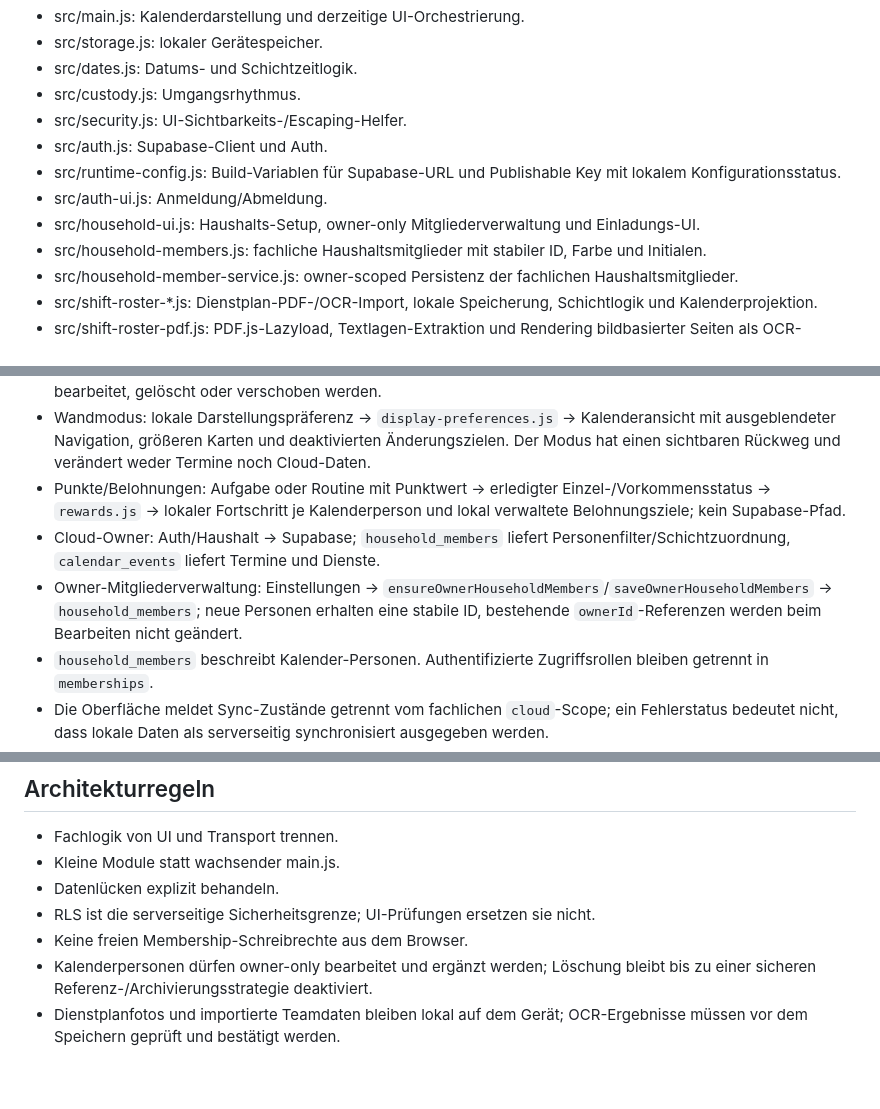
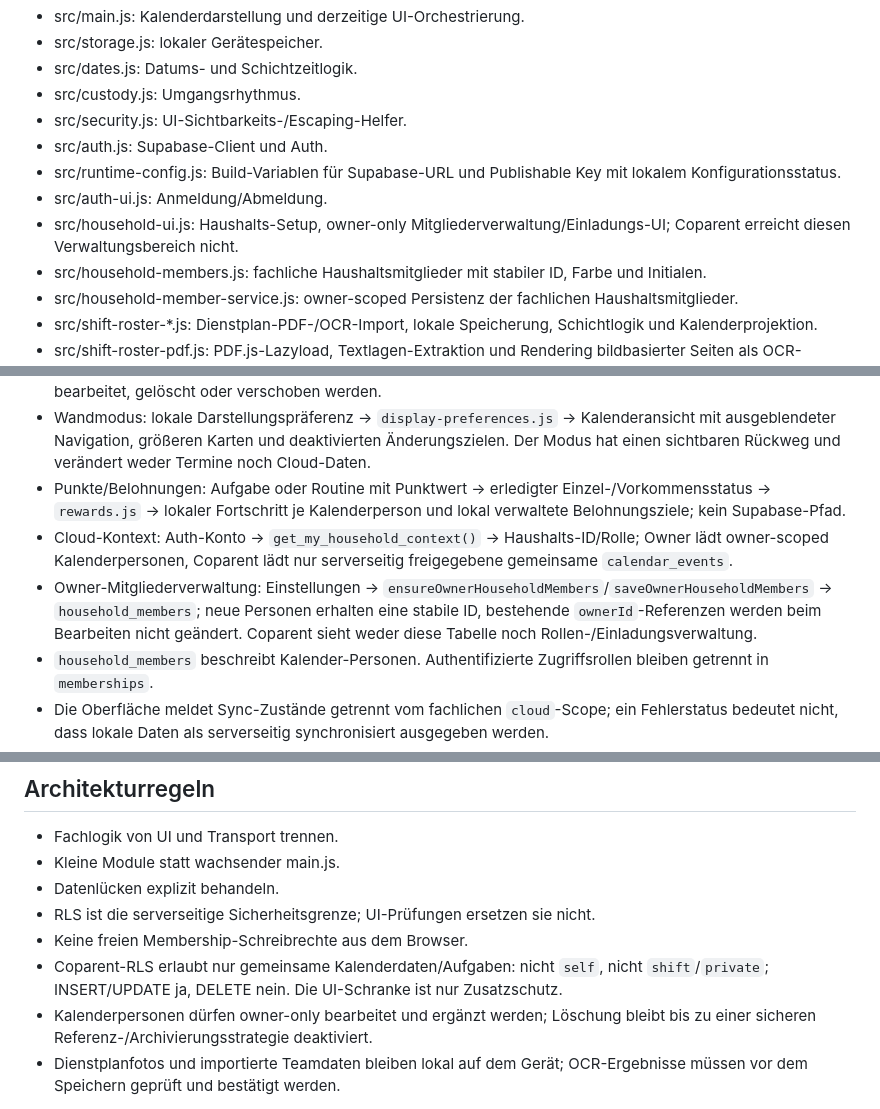
Before and after one commit to bndkxbqf2g-stack/FamSchicht, a Markdown page: docs/ARCHITECTURE.md, 3 parts joined by grey strips. Drawn GitHub-style; blank space fills up the shorter version.

Commit message:
docs: describe coparent data flow and RLS boundary

```diff
--- a/docs/ARCHITECTURE.md
+++ b/docs/ARCHITECTURE.md
@@ -13,7 +13,7 @@ Vite-basierte JavaScript-Web-App.
 - src/auth.js: Supabase-Client und Auth.
 - src/runtime-config.js: Build-Variablen für Supabase-URL und Publishable Key mit lokalem Konfigurationsstatus.
 - src/auth-ui.js: Anmeldung/Abmeldung.
-- src/household-ui.js: Haushalts-Setup, owner-only Mitgliederverwaltung und Einladungs-UI.
+- src/household-ui.js: Haushalts-Setup, owner-only Mitgliederverwaltung/Einladungs-UI; Coparent erreicht diesen Verwaltungsbereich nicht.
 - src/household-members.js: fachliche Haushaltsmitglieder mit stabiler ID, Farbe und Initialen.
 - src/household-member-service.js: owner-scoped Persistenz der fachlichen Haushaltsmitglieder.
 - src/shift-roster-*.js: Dienstplan-PDF-/OCR-Import, lokale Speicherung, Schichtlogik und Kalenderprojektion.
@@ -50,8 +50,8 @@ Ereignissichtbarkeit im Repository-Entwurf: all, home, self.
 - Feiertage: lokales Bundesland -> `holidays.js` -> deterministische bundesweite/regional ergänzte read-only Termine. Die berechneten Feiertage werden nicht als eigene Supabase-Zeilen gespeichert und können nicht bearbeitet, gelöscht oder verschoben werden.
 - Wandmodus: lokale Darstellungspräferenz -> `display-preferences.js` -> Kalenderansicht mit ausgeblendeter Navigation, größeren Karten und deaktivierten Änderungszielen. Der Modus hat einen sichtbaren Rückweg und verändert weder Termine noch Cloud-Daten.
 - Punkte/Belohnungen: Aufgabe oder Routine mit Punktwert -> erledigter Einzel-/Vorkommensstatus -> `rewards.js` -> lokaler Fortschritt je Kalenderperson und lokal verwaltete Belohnungsziele; kein Supabase-Pfad.
-- Cloud-Owner: Auth/Haushalt -> Supabase; `household_members` liefert Personenfilter/Schichtzuordnung, `calendar_events` liefert Termine und Dienste.
-- Owner-Mitgliederverwaltung: Einstellungen -> `ensureOwnerHouseholdMembers`/`saveOwnerHouseholdMembers` -> `household_members`; neue Personen erhalten eine stabile ID, bestehende `ownerId`-Referenzen werden beim Bearbeiten nicht geändert.
+- Cloud-Kontext: Auth-Konto -> `get_my_household_context()` -> Haushalts-ID/Rolle; Owner lädt owner-scoped Kalenderpersonen, Coparent lädt nur serverseitig freigegebene gemeinsame `calendar_events`.
+- Owner-Mitgliederverwaltung: Einstellungen -> `ensureOwnerHouseholdMembers`/`saveOwnerHouseholdMembers` -> `household_members`; neue Personen erhalten eine stabile ID, bestehende `ownerId`-Referenzen werden beim Bearbeiten nicht geändert. Coparent sieht weder diese Tabelle noch Rollen-/Einladungsverwaltung.
 - `household_members` beschreibt Kalender-Personen. Authentifizierte Zugriffsrollen bleiben getrennt in `memberships`.
 - Die Oberfläche meldet Sync-Zustände getrennt vom fachlichen `cloud`-Scope; ein Fehlerstatus bedeutet nicht, dass lokale Daten als serverseitig synchronisiert ausgegeben werden.
 - Terminverschiebung: Kalenderkarte -> `event-move.js` -> unverändertes Ereignis mit verschobenem Datumsbereich -> bestehender `updateEntry`-Pfad -> lokaler Speicher oder owner-scoped Supabase-Update. `id`, `ownerId`, Uhrzeiten und Nachtdienst bleiben erhalten; `completedDates` folgen dem Anker, einzelne `custody`-Einträge behalten ihren Serienanker.
@@ -66,5 +66,6 @@ Lokaler Speicher darf später höchstens kontrollierter Cache/Migrationsquelle s
 - Datenlücken explizit behandeln.
 - RLS ist die serverseitige Sicherheitsgrenze; UI-Prüfungen ersetzen sie nicht.
 - Keine freien Membership-Schreibrechte aus dem Browser.
+- Coparent-RLS erlaubt nur gemeinsame Kalenderdaten/Aufgaben: nicht `self`, nicht `shift`/`private`; INSERT/UPDATE ja, DELETE nein. Die UI-Schranke ist nur Zusatzschutz.
 - Kalenderpersonen dürfen owner-only bearbeitet und ergänzt werden; Löschung bleibt bis zu einer sicheren Referenz-/Archivierungsstrategie deaktiviert.
 - Dienstplanfotos und importierte Teamdaten bleiben lokal auf dem Gerät; OCR-Ergebnisse müssen vor dem Speichern geprüft und bestätigt werden.
```
Also changed, not shown: other parts of docs/ARCHITECTURE.md (+1 -1 lines).
